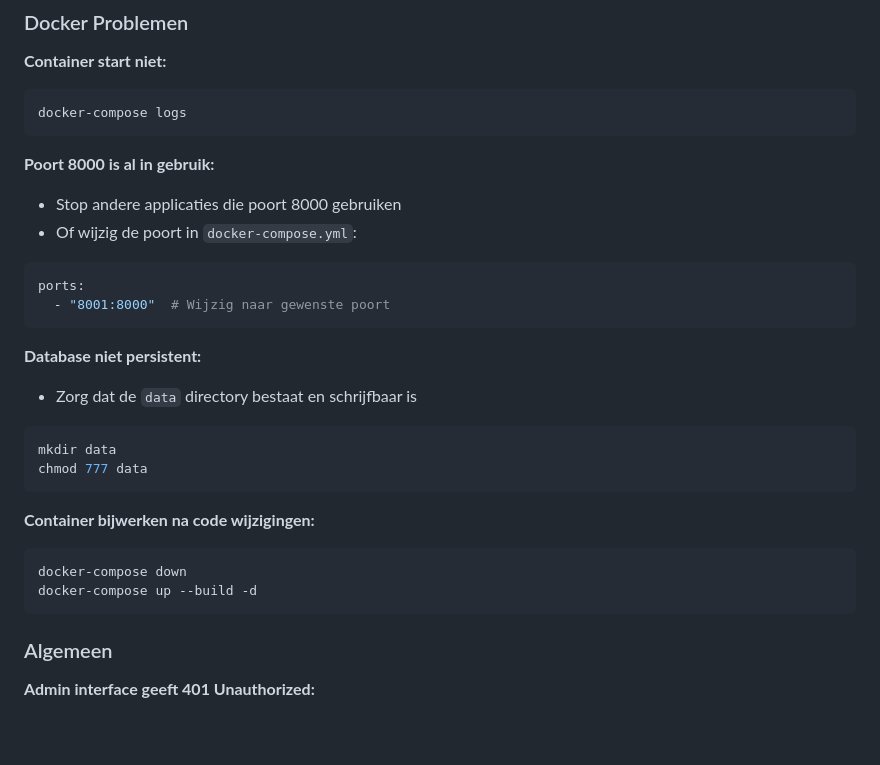
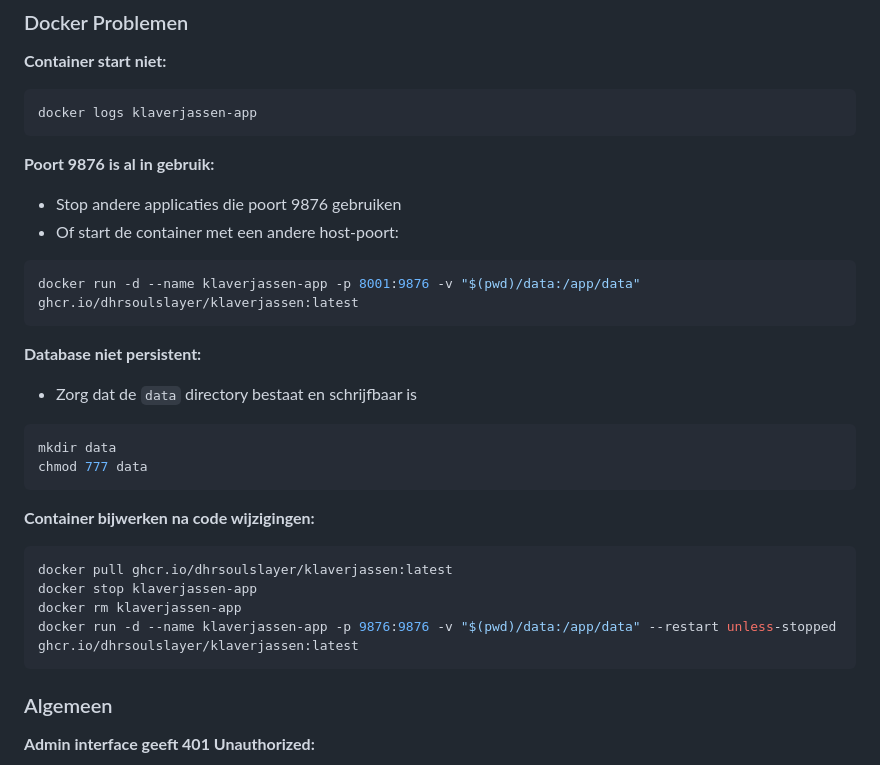
Before and after one commit to DhrSoulslayer/klaverjassen, a Markdown page: README.md, the part around one of its changes. GitHub-like rendering; blank space fills up the shorter version.

````diff
--- a/README.md
+++ b/README.md
@@ -239,15 +248,14 @@ De database slaat de volgende informatie op per spel:
 
 **Container start niet:**
 ```bash
-docker-compose logs
+docker logs klaverjassen-app
 ```
 
-**Poort 8000 is al in gebruik:**
-- Stop andere applicaties die poort 8000 gebruiken
-- Of wijzig de poort in `docker-compose.yml`:
-```yaml
-ports:
-  - "8001:8000"  # Wijzig naar gewenste poort
+**Poort 9876 is al in gebruik:**
+- Stop andere applicaties die poort 9876 gebruiken
+- Of start de container met een andere host-poort:
+```bash
+docker run -d --name klaverjassen-app -p 8001:9876 -v "$(pwd)/data:/app/data" ghcr.io/dhrsoulslayer/klaverjassen:latest
 ```
 
 **Database niet persistent:**
@@ -259,8 +267,10 @@ chmod 777 data
 
 **Container bijwerken na code wijzigingen:**
 ```bash
-docker-compose down
-docker-compose up --build -d
+docker pull ghcr.io/dhrsoulslayer/klaverjassen:latest
+docker stop klaverjassen-app
+docker rm klaverjassen-app
+docker run -d --name klaverjassen-app -p 9876:9876 -v "$(pwd)/data:/app/data" --restart unless-stopped ghcr.io/dhrsoulslayer/klaverjassen:latest
 ```
 
 ### Algemeen
````
Also changed, not shown: other parts of README.md (+28 -19 lines).
